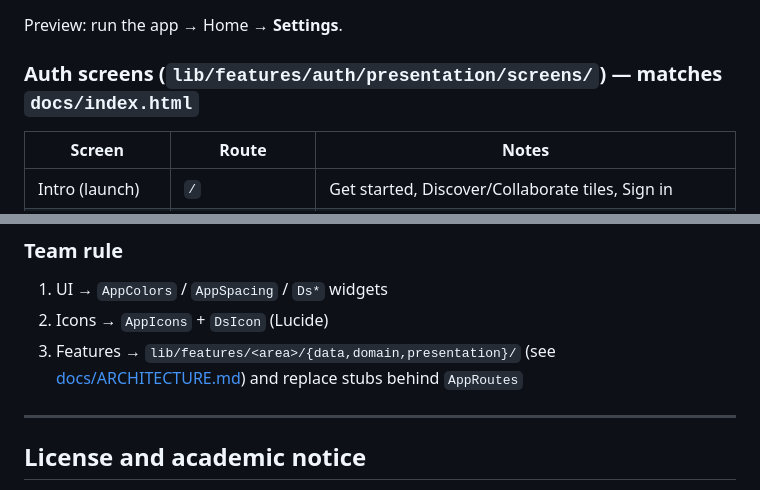
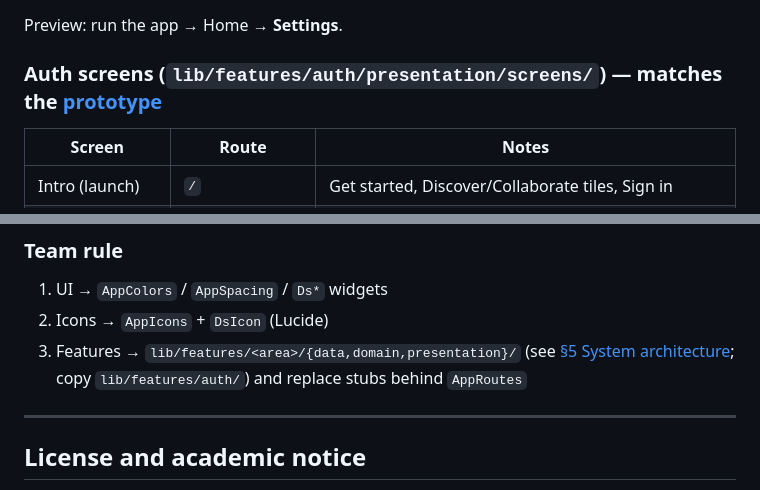
Before and after one commit to devDoniaAlhosin/devsync-open-source-collaboration-app, a Markdown page: README.md, 2 parts joined by grey strips. GitHub-like rendering.

```diff
--- a/README.md
+++ b/README.md
@@ -579,7 +576,7 @@ Auth layout helpers (also for reuse): `AuthScaffold`, `AuthInlineHeading`, `Auth
 
 Preview: run the app → Home → **Settings**.
 
-### Auth screens (`lib/features/auth/presentation/screens/`) — matches `docs/index.html`
+### Auth screens (`lib/features/auth/presentation/screens/`) — matches the [prototype](https://devdoniaalhosin.github.io/devsync-open-source-collaboration-app/#prototype)
 
 | Screen | Route | Notes |
 |---|---|---|
@@ -604,7 +601,7 @@ Email/password sign-in is wired through Cubit → use case → Firebase Auth. **
 
 1. UI → `AppColors` / `AppSpacing` / `Ds*` widgets
 2. Icons → `AppIcons` + `DsIcon` (Lucide)
-3. Features → `lib/features/<area>/{data,domain,presentation}/` (see [docs/ARCHITECTURE.md](docs/ARCHITECTURE.md)) and replace stubs behind `AppRoutes`
+3. Features → `lib/features/<area>/{data,domain,presentation}/` (see [§5 System architecture](#5-system-architecture); copy `lib/features/auth/`) and replace stubs behind `AppRoutes`
 
 ---
 
```
Also changed, not shown: other parts of README.md (+8 -11 lines).
